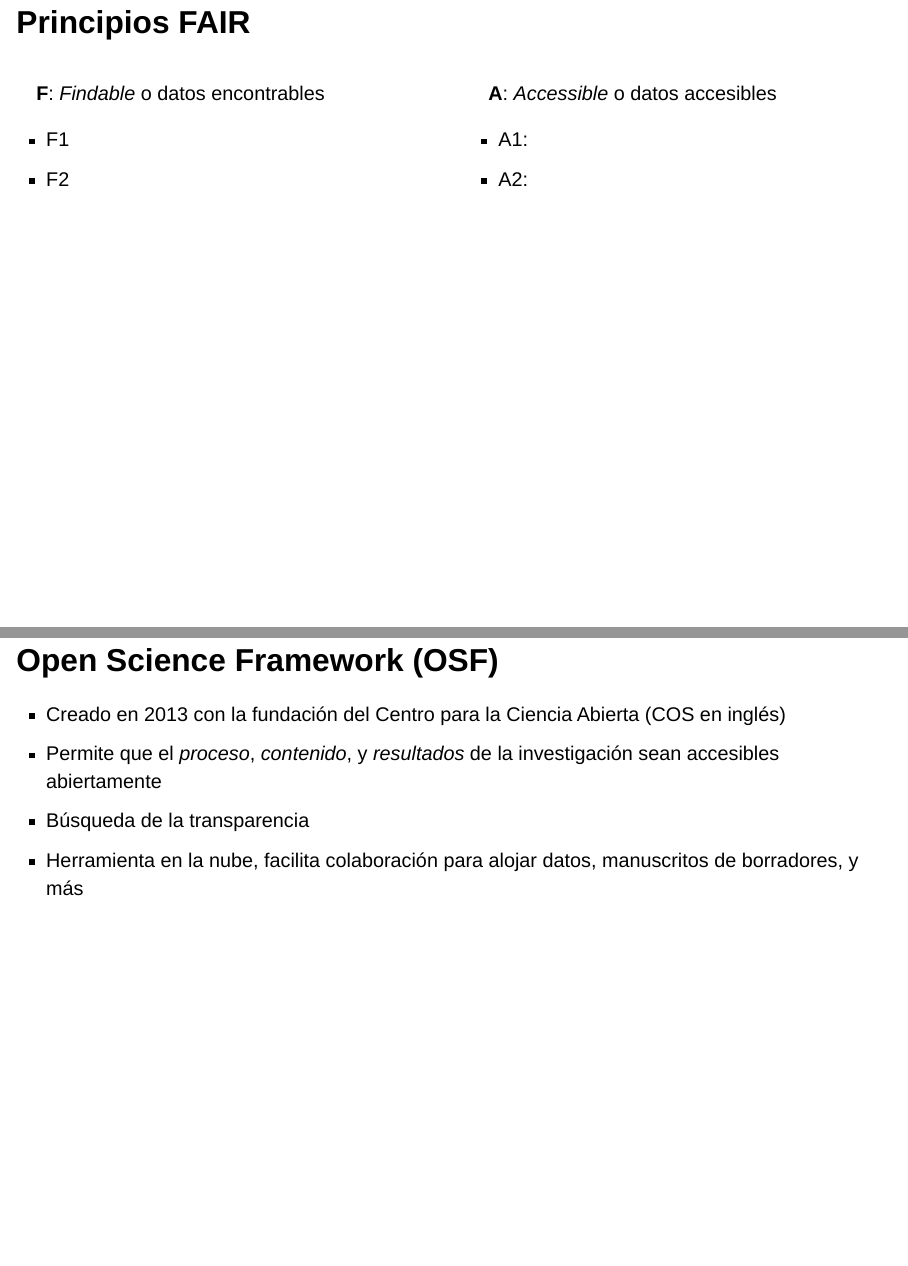
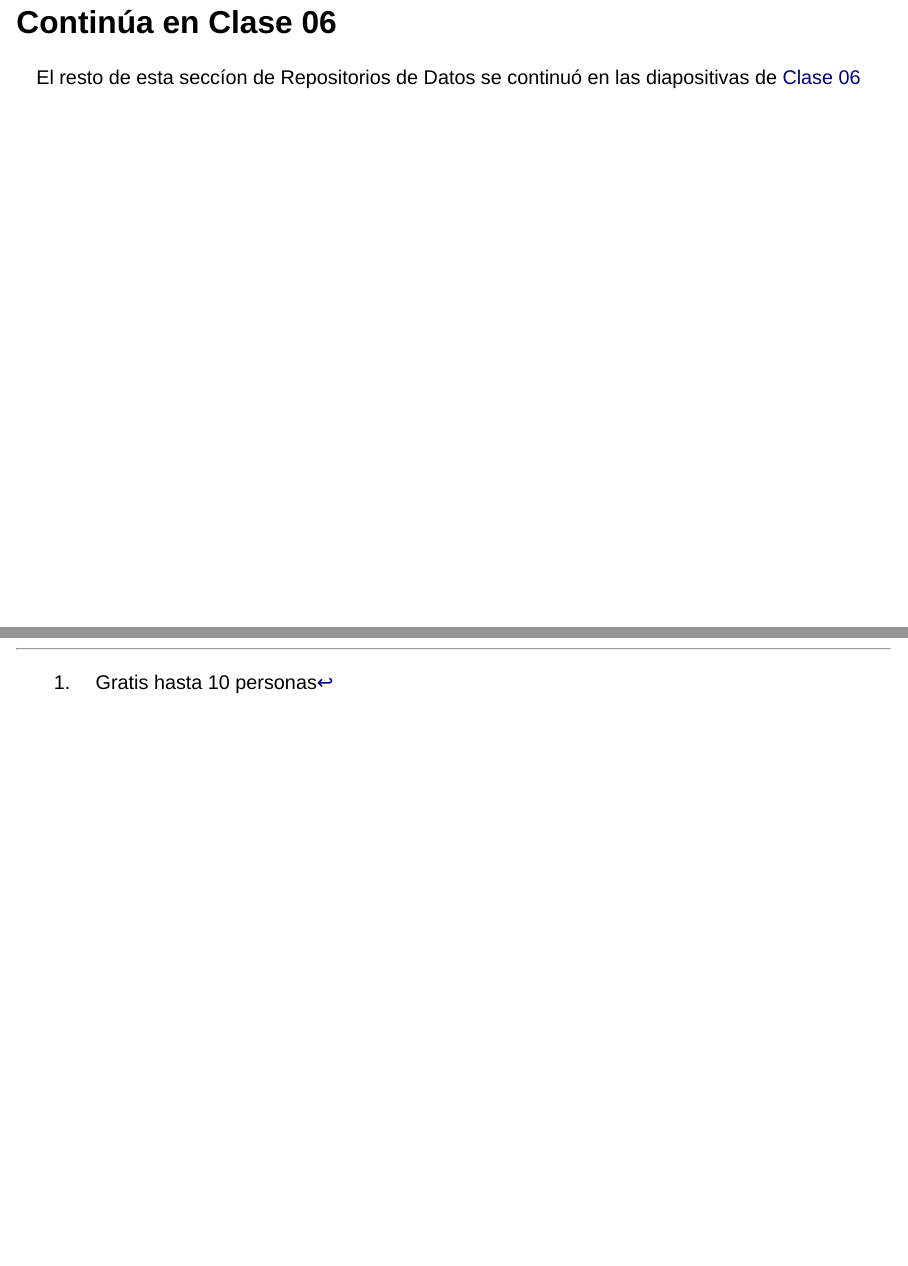
Before and after one commit to guscastilloa/guscastilloa.github.io, a Quarto document (_projects/teaching/Clase05/Clase05.qmd): pages 39 and 40 of 41 before the commit and pages 39 and 40 of 40 after it, joined at a grey line. Rendered offline with R 4.5, knitr and Pandoc in place of Quarto, with nearby package versions; drawn as Slidy slides in place of the format the file asks for.

Commit message:
update class slides for archiving
After this update I uploaded the slides to our shared folder for them to be preserved.

```diff
--- a/_projects/teaching/Clase05/Clase05.qmd
+++ b/_projects/teaching/Clase05/Clase05.qmd
@@ -173,40 +175,6 @@
 ---
 ![](img/fair_principles.png)
 
-## Principios FAIR
+## Continúa en Clase 06
 
-
-:::columns
-<!-- colstart -->
-
-::: {.column width="50%"}
-
-**F**: *Findable* o datos encontrables
-
-- F1
-- F2
-
-:::
-
-::: {.column width="50%"}
-
-**A**: *Accessible* o datos accesibles
-
-- A1:
-- A2:
-
-:::
-
-<!-- colend -->
-:::
-
-
-
-
-
-## Open Science Framework (OSF)
-
-- Creado en 2013 con la fundación del Centro para la Ciencia Abierta (COS en inglés)
-- Permite que el *proceso*, *contenido*, y *resultados* de la investigación sean accesibles abiertamente
-- Búsqueda de la transparencia
-- Herramienta en la nube, facilita colaboración para alojar datos, manuscritos de borradores, y más
+El resto de esta seccíon de Repositorios de Datos se continuó en las diapositivas de [Clase 06](https://guscastilloa.github.io/projects/teaching/Clase06/Clase06.html#/title-slide)
--- a/_projects/teaching/Clase06/resources_for_live_lecture/metadata.json
+++ b/_projects/teaching/Clase06/resources_for_live_lecture/metadata.json
@@ -1 +1 @@
-{"created": "2024-06-25T00:21:27.963060+00:00", "modified": "2024-06-25T00:21:28.106982+00:00", "id": 74461, "conceptrecid": "74458", "doi": "10.5072/zenodo.74461", "conceptdoi": "10.5072/zenodo.74458", "doi_url": "https://handle.stage.datacite.org/10.5072/zenodo.74461", "metadata": {"title": "Encuesta uso de computadoras Live Demo", "doi": "10.5072/zenodo.74461", "publication_date": "2024-06-24", "description": "<p>Recolecci&oacute;n de datos en vivo para Clase 03 del curso [Haciendo Ciencia Abierta](https://ignaciomsarmiento.github.io/teaching/HCA). Este ser&aacute; un ejemplo b&aacute;sico para demostrar c&oacute;mo hacer que la&nbsp;<strong>adquisici&oacute;n de datos</strong> sea autom&aacute;tica, o \"machine readable\".&nbsp;</p>", "access_right": "open", "creators": [{"name": "Castillo, Gustavo", "affiliation": null, "orcid": "0000-0001-8268-1505"}, {"name": "Sarmiento-Barbieri, Ignacio", "affiliation": null, "orcid": "0000-0002-0685-9049"}], "resource_type": {"title": "Dataset", "type": "dataset"}, "license": {"id": "cc-by-4.0"}, "relations": {"version": [{"index": 2, "is_last": true, "parent": {"pid_type": "recid", "pid_value": "74458"}}]}}, "title": "Encuesta uso de computadoras Live Demo", "links": {"self": "https://sandbox.zenodo.org/api/records/74461", "self_html": "https://sandbox.zenodo.org/records/74461", "self_doi": "https://sandbox.zenodo.org/doi/10.5072/zenodo.74461", "doi": "https://handle.stage.datacite.org/10.5072/zenodo.74461", "parent": "https://sandbox.zenodo.org/api/records/74458", "parent_html": "https://sandbox.zenodo.org/records/74458", "parent_doi": "https://sandbox.zenodo.org/doi/10.5072/zenodo.74458", "self_iiif_manifest": "https://sandbox.zenodo.org/api/iiif/record:74461/manifest", "self_iiif_sequence": "https://sandbox.zenodo.org/api/iiif/record:74461/sequence/default", "files": "https://sandbox.zenodo.org/api/records/74461/files", "media_files": "https://sandbox.zenodo.org/api/records/74461/media-files", "archive": "https://sandbox.zenodo.org/api/records/74461/files-archive", "archive_media": "https://sandbox.zenodo.org/api/records/74461/media-files-archive", "latest": "https://sandbox.zenodo.org/api/records/74461/versions/latest", "latest_html": "https://sandbox.zenodo.org/records/74461/latest", "draft": "https://sandbox.zenodo.org/api/records/74461/draft", "versions": "https://sandbox.zenodo.org/api/records/74461/versions", "access_links": "https://sandbox.zenodo.org/api/records/74461/access/links", "access_grants": "https://sandbox.zenodo.org/api/records/74461/access/grants", "access_users": "https://sandbox.zenodo.org/api/records/74461/access/users", "access_request": "https://sandbox.zenodo.org/api/records/74461/access/request", "access": "https://sandbox.zenodo.org/api/records/74461/access", "reserve_doi": "https://sandbox.zenodo.org/api/records/74461/draft/pids/doi", "communities": "https://sandbox.zenodo.org/api/records/74461/communities", "communities-suggestions": "https://sandbox.zenodo.org/api/records/74461/communities-suggestions", "requests": "https://sandbox.zenodo.org/api/records/74461/requests"}, "updated": "2024-06-25T00:21:28.106982+00:00", "recid": "74461", "revision": 4, "files": [{"id": "86979a4e-aded-4edb-9e7f-c548425d5127", "key": "Antes_de_comenzar..._Submissions_2024-06-25.csv", "size": 2440, "checksum": "md5:b80bf181774df7236989b2e783d50d20", "links": {"self": "https://sandbox.zenodo.org/api/records/74461/files/Antes_de_comenzar..._Submissions_2024-06-25.csv/content"}}], "owners": [{"id": "12445"}], "status": "published", "stats": {"downloads": 49, "unique_downloads": 17, "views": 10, "unique_views": 9, "version_downloads": 17, "version_unique_downloads": 7, "version_unique_views": 3, "version_views": 3}, "state": "done", "submitted": true}
+{"created": "2024-07-09T00:11:00.371811+00:00", "modified": "2024-07-09T00:11:00.495005+00:00", "id": 80864, "conceptrecid": "74458", "doi": "10.5072/zenodo.80864", "conceptdoi": "10.5072/zenodo.74458", "doi_url": "https://handle.stage.datacite.org/10.5072/zenodo.80864", "metadata": {"title": "Encuesta uso de computadoras Live Demo", "doi": "10.5072/zenodo.80864", "publication_date": "2024-07-08", "description": "<p>Recolecci&oacute;n de datos en vivo para Clase 03 del curso [Haciendo Ciencia Abierta](https://ignaciomsarmiento.github.io/teaching/HCA). Este ser&aacute; un ejemplo b&aacute;sico para demostrar c&oacute;mo hacer que la&nbsp;<strong>adquisici&oacute;n de datos</strong> sea autom&aacute;tica, o \"machine readable\".&nbsp;</p>", "access_right": "open", "creators": [{"name": "Castillo, Gustavo", "affiliation": null, "orcid": "0000-0001-8268-1505"}, {"name": "Sarmiento-Barbieri, Ignacio", "affiliation": null, "orcid": "0000-0002-0685-9049"}], "dates": [{"type": "collected", "description": "recolectamos en el \u00faltimo barrio: colseguros"}], "resource_type": {"title": "Dataset", "type": "dataset"}, "license": {"id": "cc-by-4.0"}, "relations": {"version": [{"index": 3, "is_last": true, "parent": {"pid_type": "recid", "pid_value": "74458"}}]}}, "title": "Encuesta uso de computadoras Live Demo", "links": {"self": "https://sandbox.zenodo.org/api/records/80864", "self_html": "https://sandbox.zenodo.org/records/80864", "self_doi": "https://sandbox.zenodo.org/doi/10.5072/zenodo.80864", "doi": "https://handle.stage.datacite.org/10.5072/zenodo.80864", "parent": "https://sandbox.zenodo.org/api/records/74458", "parent_html": "https://sandbox.zenodo.org/records/74458", "parent_doi": "https://sandbox.zenodo.org/doi/10.5072/zenodo.74458", "self_iiif_manifest": "https://sandbox.zenodo.org/api/iiif/record:80864/manifest", "self_iiif_sequence": "https://sandbox.zenodo.org/api/iiif/record:80864/sequence/default", "files": "https://sandbox.zenodo.org/api/records/80864/files", "media_files": "https://sandbox.zenodo.org/api/records/80864/media-files", "archive": "https://sandbox.zenodo.org/api/records/80864/files-archive", "archive_media": "https://sandbox.zenodo.org/api/records/80864/media-files-archive", "latest": "https://sandbox.zenodo.org/api/records/80864/versions/latest", "latest_html": "https://sandbox.zenodo.org/records/80864/latest", "draft": "https://sandbox.zenodo.org/api/records/80864/draft", "versions": "https://sandbox.zenodo.org/api/records/80864/versions", "access_links": "https://sandbox.zenodo.org/api/records/80864/access/links", "access_grants": "https://sandbox.zenodo.org/api/records/80864/access/grants", "access_users": "https://sandbox.zenodo.org/api/records/80864/access/users", "access_request": "https://sandbox.zenodo.org/api/records/80864/access/request", "access": "https://sandbox.zenodo.org/api/records/80864/access", "reserve_doi": "https://sandbox.zenodo.org/api/records/80864/draft/pids/doi", "communities": "https://sandbox.zenodo.org/api/records/80864/communities", "communities-suggestions": "https://sandbox.zenodo.org/api/records/80864/communities-suggestions", "requests": "https://sandbox.zenodo.org/api/records/80864/requests"}, "updated": "2024-07-09T00:11:00.495005+00:00", "recid": "80864", "revision": 4, "files": [{"id": "610111ee-7f2e-4deb-b870-2eeb0cf4dbe4", "key": "Antes_de_comenzar..._Submissions_2024-06-25.csv", "size": 2596, "checksum": "md5:2a110fb2e7c2b64eaaf99c09dfa57fa2", "links": {"self": "https://sandbox.zenodo.org/api/records/80864/files/Antes_de_comenzar..._Submissions_2024-06-25.csv/content"}}], "owners": [{"id": "12445"}], "status": "published", "stats": {"downloads": 74, "unique_downloads": 25, "views": 14, "unique_views": 13, "version_downloads": 2, "version_unique_downloads": 2, "version_unique_views": 1, "version_views": 1}, "state": "done", "submitted": true}
```
Also changed, not shown: _projects/teaching/Clase04/Clase04.qmd (+3 -3 lines), _projects/teaching/Clase04/Clase04.html, _projects/teaching/Clase05/Clase05.html, _projects/teaching/Clase06/Clase06.html, _projects/teaching/Clase06/Clase06_files/figure-revealjs/unnamed-chunk-5-1.png, _projects/teaching/Clase05/Clase05.qmd (20 more changed lines).
